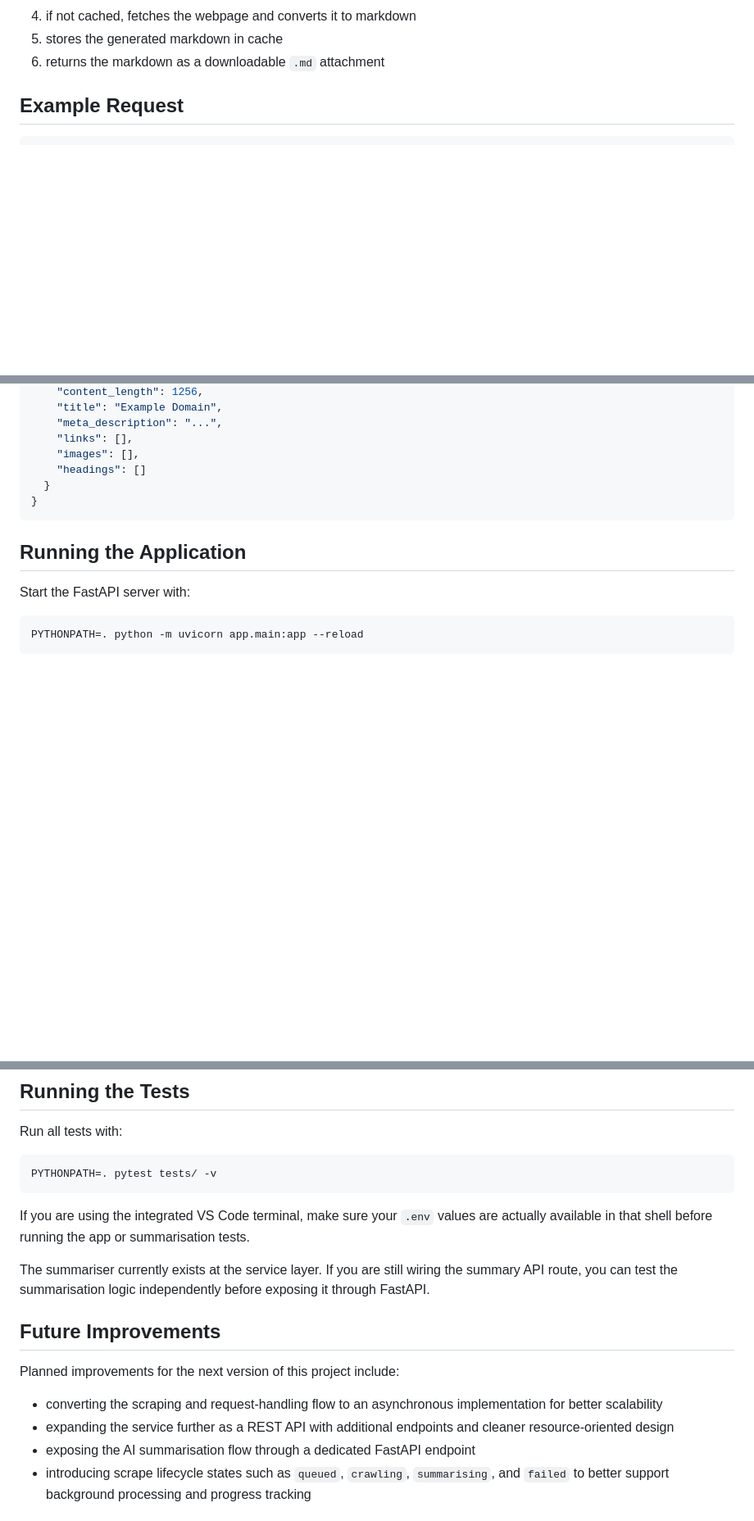
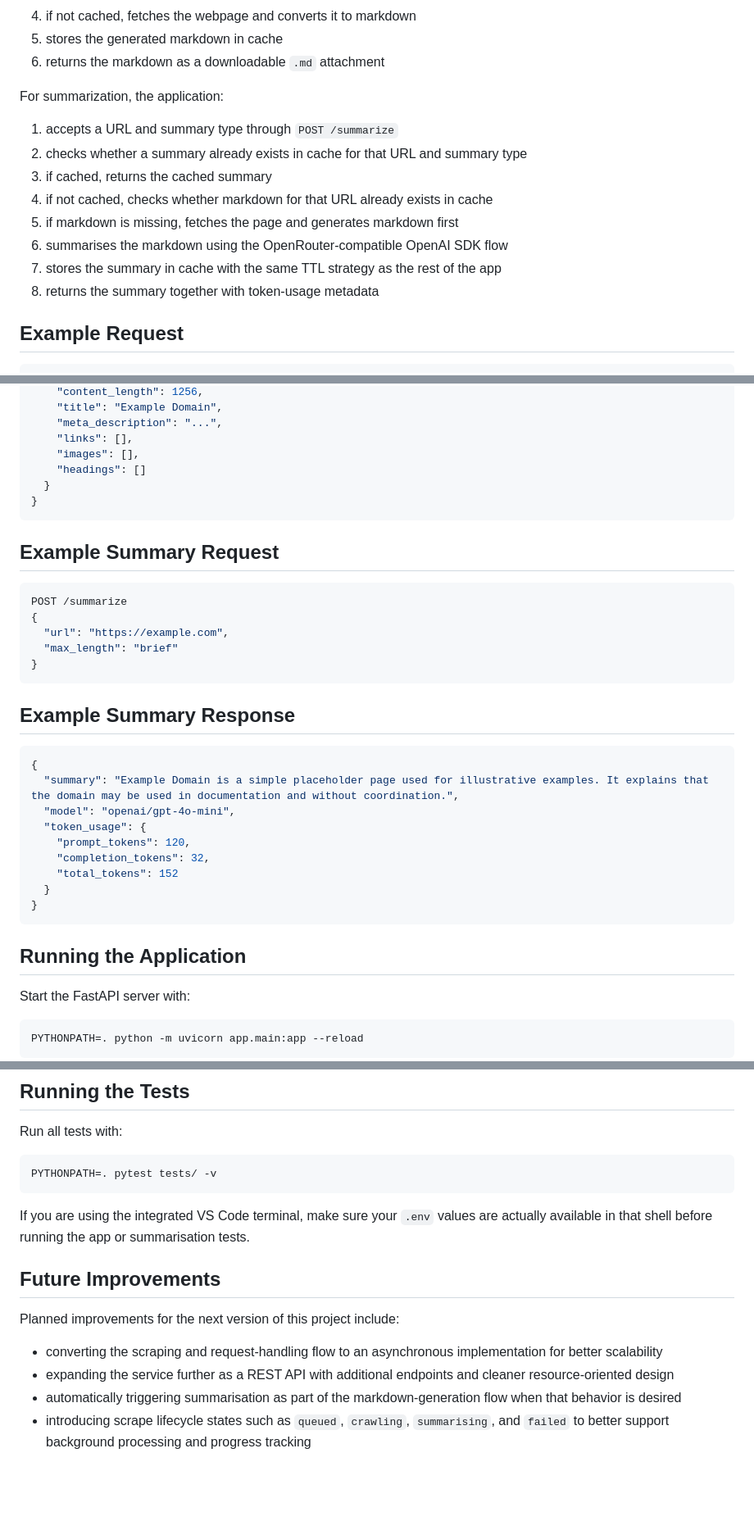
Before and after one commit to Srijan1683/web-scraper-cache-shortener, a Markdown page: README.md, 3 parts joined by grey strips. Shown at 82% size. Rendered like a GitHub page; blank space fills up the shorter version.

Commit message:
docs: document URL-based summarisation flow and summary endpoint

````diff
--- a/README.md
+++ b/README.md
@@ -53,6 +53,17 @@ For markdown export, the application:
 4. if not cached, fetches the webpage and converts it to markdown
 5. stores the generated markdown in cache
 6. returns the markdown as a downloadable `.md` attachment
+
+For summarization, the application:
+
+1. accepts a URL and summary type through `POST /summarize`
+2. checks whether a summary already exists in cache for that URL and summary type
+3. if cached, returns the cached summary
+4. if not cached, checks whether markdown for that URL already exists in cache
+5. if markdown is missing, fetches the page and generates markdown first
+6. summarises the markdown using the OpenRouter-compatible OpenAI SDK flow
+7. stores the summary in cache with the same TTL strategy as the rest of the app
+8. returns the summary together with token-usage metadata
 
 ## Example Request
 
@@ -87,6 +98,30 @@ POST /scrape
 }
 ```
 
+## Example Summary Request
+
+```json
+POST /summarize
+{
+  "url": "https://example.com",
+  "max_length": "brief"
+}
+```
+
+## Example Summary Response
+
+```json
+{
+  "summary": "Example Domain is a simple placeholder page used for illustrative examples. It explains that the domain may be used in documentation and without coordination.",
+  "model": "openai/gpt-4o-mini",
+  "token_usage": {
+    "prompt_tokens": 120,
+    "completion_tokens": 32,
+    "total_tokens": 152
+  }
+}
+```
+
 ## Running the Application
 
 Start the FastAPI server with:
@@ -157,15 +192,13 @@ PYTHONPATH=. pytest tests/ -v
 
 If you are using the integrated VS Code terminal, make sure your `.env` values are actually available in that shell before running the app or summarisation tests.
 
-The summariser currently exists at the service layer. If you are still wiring the summary API route, you can test the summarisation logic independently before exposing it through FastAPI.
-
 ## Future Improvements
 
 Planned improvements for the next version of this project include:
 
 - converting the scraping and request-handling flow to an asynchronous implementation for better scalability
 - expanding the service further as a REST API with additional endpoints and cleaner resource-oriented design
-- exposing the AI summarisation flow through a dedicated FastAPI endpoint
+- automatically triggering summarisation as part of the markdown-generation flow when that behavior is desired
 - introducing scrape lifecycle states such as `queued`, `crawling`, `summarising`, and `failed` to better support background processing and progress tracking
 
 ## Conclusion
````
Also changed, not shown: other parts of README.md (+2 -2 lines).
